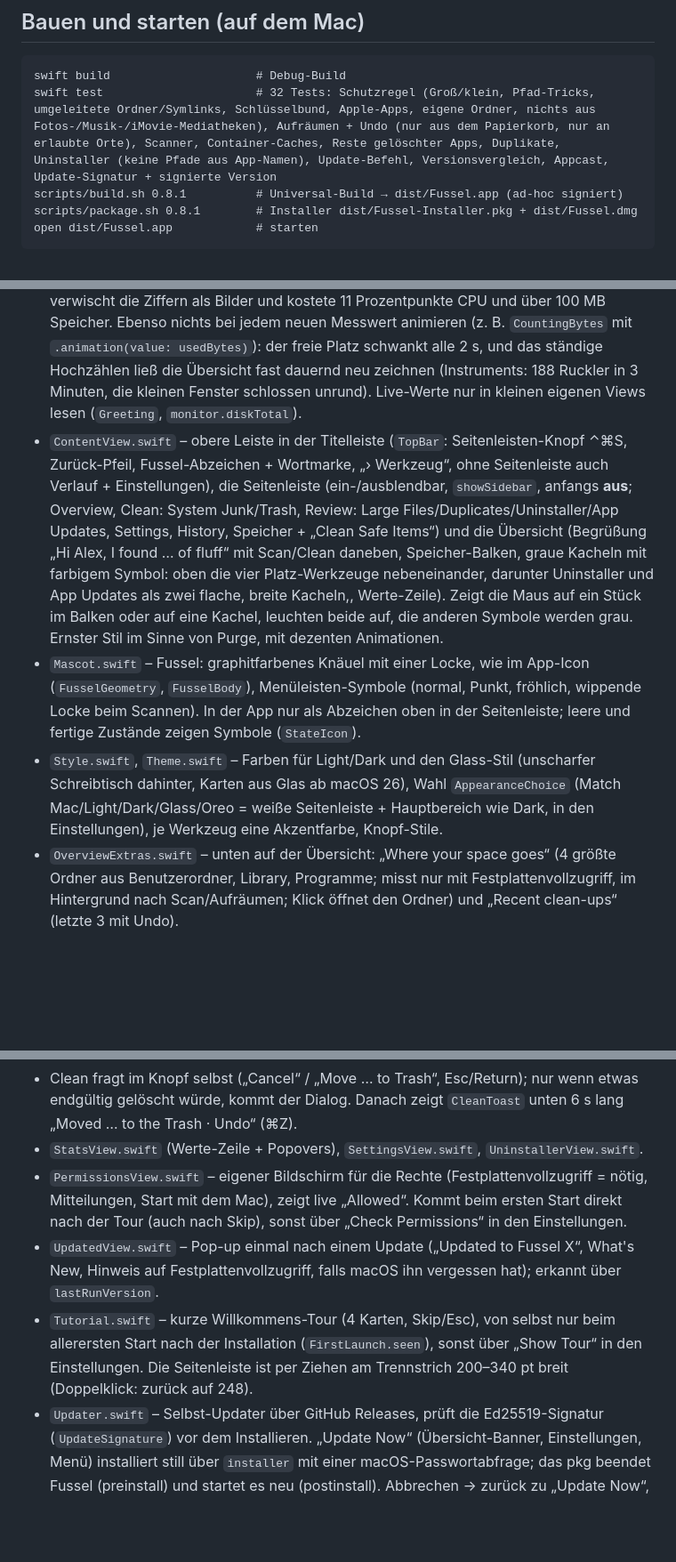
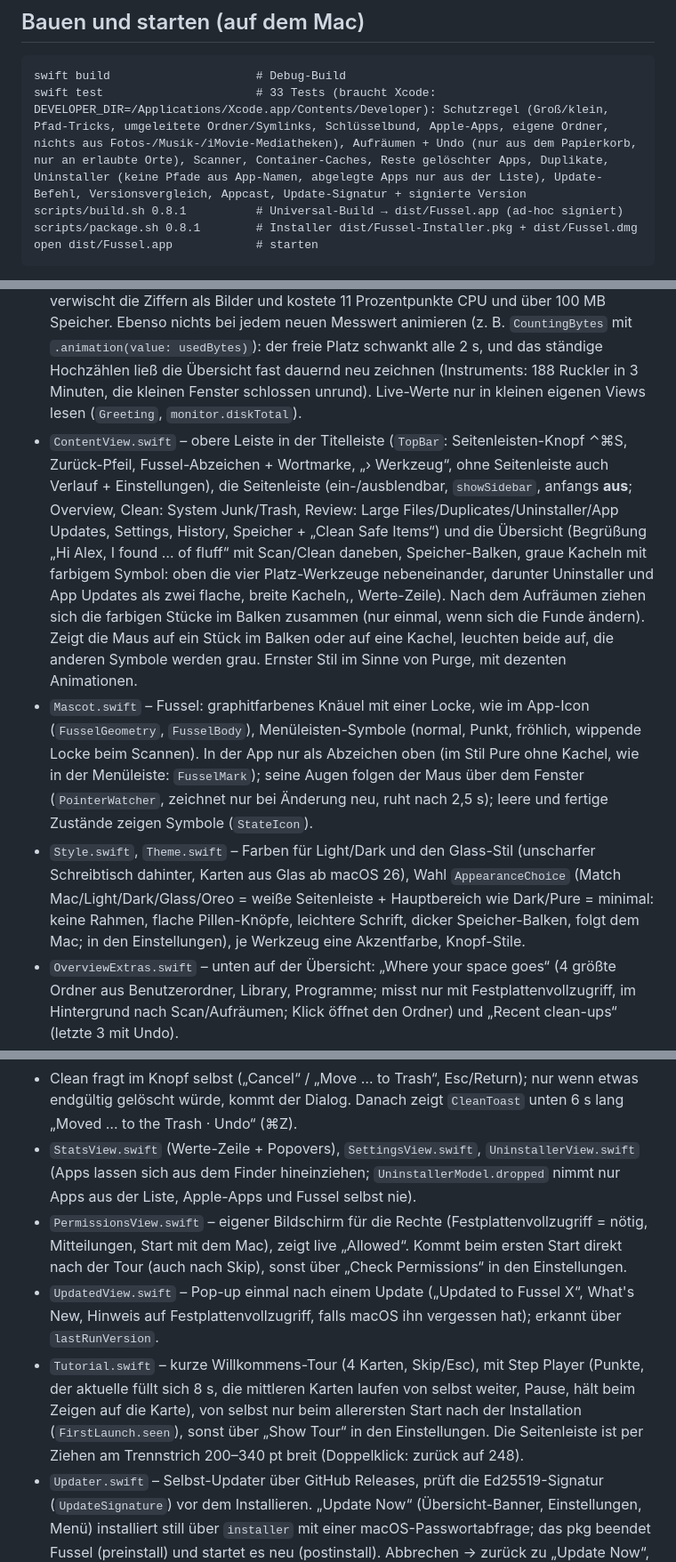
Before and after one commit to Dshamil/fussel, a Markdown page: CLAUDE.md, 3 parts joined by grey strips. Shown at 89% size. Rendered like a GitHub page; blank space fills up the shorter version.

````diff
--- a/CLAUDE.md
+++ b/CLAUDE.md
@@ -15,7 +15,7 @@ Fussel ist eine minimalistische, verspielte Mac-Aufräum-App (ähnlich CleanMyMa
 
 ```
 swift build                     # Debug-Build
-swift test                      # 32 Tests: Schutzregel (Groß/klein, Pfad-Tricks, umgeleitete Ordner/Symlinks, Schlüsselbund, Apple-Apps, eigene Ordner, nichts aus Fotos-/Musik-/iMovie-Mediatheken), Aufräumen + Undo (nur aus dem Papierkorb, nur an erlaubte Orte), Scanner, Container-Caches, Reste gelöschter Apps, Duplikate, Uninstaller (keine Pfade aus App-Namen), Update-Befehl, Versionsvergleich, Appcast, Update-Signatur + signierte Version
+swift test                      # 33 Tests (braucht Xcode: DEVELOPER_DIR=/Applications/Xcode.app/Contents/Developer): Schutzregel (Groß/klein, Pfad-Tricks, umgeleitete Ordner/Symlinks, Schlüsselbund, Apple-Apps, eigene Ordner, nichts aus Fotos-/Musik-/iMovie-Mediatheken), Aufräumen + Undo (nur aus dem Papierkorb, nur an erlaubte Orte), Scanner, Container-Caches, Reste gelöschter Apps, Duplikate, Uninstaller (keine Pfade aus App-Namen, abgelegte Apps nur aus der Liste), Update-Befehl, Versionsvergleich, Appcast, Update-Signatur + signierte Version
 scripts/build.sh 0.8.1          # Universal-Build → dist/Fussel.app (ad-hoc signiert)
 scripts/package.sh 0.8.1        # Installer dist/Fussel-Installer.pkg + dist/Fussel.dmg
 open dist/Fussel.app            # starten
@@ -40,17 +40,17 @@ Fussel ist eine Menüleisten-App (`LSUIElement`, ohne Dock-Symbol; in den Einste
 - `Scanner.swift`, `Cleaner.swift` – Suchen und in den Papierkorb legen. System Junk umfasst auch die Caches in App-Containern (nur mit Festplattenvollzugriff, nie Apple, nur der Inhalt von `Caches`, ab 1 MB) und „Leftovers of Removed Apps“ (Name = Bundle-ID, kein installierter Hersteller inkl. Audio-Plug-ins, keine geteilten Bausteine wie Firebase, 30 Tage unverändert, Hintergrunddienste nur ohne Programm; immer Review First). `Duplicates.swift`: doppelte Dateien ab 1 MB in Schreibtisch/Dokumente/Downloads/Bilder/Filme/Musik (Pakete wie die Fotos-Mediathek werden nie geöffnet), gleiche Größe → gleicher Anfang und gleiches Ende (je 64 KB) → gleicher SHA-256, parallel gelesen; Fingerabdrücke unveränderter Dateien merkt sich Fussel bis zum Beenden (2. Scan ~1,7 s statt ~4 s). Die älteste Kopie bleibt (`ModuleModel.kept`, nie in `items`, also nie wählbar), wird mit Pin + „Stays“ gezeigt und lässt sich per „Keep This One“ tauschen; Kopien in Downloads sind Safe to Remove, alle anderen Review First. Findet zwei Werkzeuge dieselbe Datei, zählt und räumt `AppModel` sie nur einmal. **`Cleaner.isSafeToRemove` ist die letzte Schutzlinie** – nur mit Tests ändern. Tests in `Tests/FusselTests/CleaningTests.swift`; vor einer Änderung prüfen, dass die Tests gegen die alte Fassung anschlagen würden.
 - `History.swift` – Verlauf + Undo (JSON in Application Support). Die Datei kann von anderen Programmen verändert werden: `restore` holt nur zurück, was wirklich im Papierkorb liegt, und nur an Orte, die `isSafeToRemove` erlaubt.
 - `SystemMonitor.swift` – Speicher, RAM, CPU, Temperatur (SMC), Akku, Netzwerk. Eine einzige Messschleife: 2 s bei offenem Fenster, 30 s im Hintergrund. Werte, die sich ständig ändern, **ohne** `.contentTransition(.numericText())` anzeigen: das zeichnet und verwischt die Ziffern als Bilder und kostete 11 Prozentpunkte CPU und über 100 MB Speicher. Ebenso nichts bei jedem neuen Messwert animieren (z. B. `CountingBytes` mit `.animation(value: usedBytes)`): der freie Platz schwankt alle 2 s, und das ständige Hochzählen ließ die Übersicht fast dauernd neu zeichnen (Instruments: 188 Ruckler in 3 Minuten, die kleinen Fenster schlossen unrund). Live-Werte nur in kleinen eigenen Views lesen (`Greeting`, `monitor.diskTotal`).
-- `ContentView.swift` – obere Leiste in der Titelleiste (`TopBar`: Seitenleisten-Knopf ⌃⌘S, Zurück-Pfeil, Fussel-Abzeichen + Wortmarke, „› Werkzeug“, ohne Seitenleiste auch Verlauf + Einstellungen), die Seitenleiste (ein-/ausblendbar, `showSidebar`, anfangs **aus**; Overview, Clean: System Junk/Trash, Review: Large Files/Duplicates/Uninstaller/App Updates, Settings, History, Speicher + „Clean Safe Items“) und die Übersicht (Begrüßung „Hi Alex, I found … of fluff“ mit Scan/Clean daneben, Speicher-Balken, graue Kacheln mit farbigem Symbol: oben die vier Platz-Werkzeuge nebeneinander, darunter Uninstaller und App Updates als zwei flache, breite Kacheln,, Werte-Zeile). Zeigt die Maus auf ein Stück im Balken oder auf eine Kachel, leuchten beide auf, die anderen Symbole werden grau. Ernster Stil im Sinne von Purge, mit dezenten Animationen.
-- `Mascot.swift` – Fussel: graphitfarbenes Knäuel mit einer Locke, wie im App-Icon (`FusselGeometry`, `FusselBody`), Menüleisten-Symbole (normal, Punkt, fröhlich, wippende Locke beim Scannen). In der App nur als Abzeichen oben in der Seitenleiste; leere und fertige Zustände zeigen Symbole (`StateIcon`).
-- `Style.swift`, `Theme.swift` – Farben für Light/Dark und den Glass-Stil (unscharfer Schreibtisch dahinter, Karten aus Glas ab macOS 26), Wahl `AppearanceChoice` (Match Mac/Light/Dark/Glass/Oreo = weiße Seitenleiste + Hauptbereich wie Dark, in den Einstellungen), je Werkzeug eine Akzentfarbe, Knopf-Stile.
+- `ContentView.swift` – obere Leiste in der Titelleiste (`TopBar`: Seitenleisten-Knopf ⌃⌘S, Zurück-Pfeil, Fussel-Abzeichen + Wortmarke, „› Werkzeug“, ohne Seitenleiste auch Verlauf + Einstellungen), die Seitenleiste (ein-/ausblendbar, `showSidebar`, anfangs **aus**; Overview, Clean: System Junk/Trash, Review: Large Files/Duplicates/Uninstaller/App Updates, Settings, History, Speicher + „Clean Safe Items“) und die Übersicht (Begrüßung „Hi Alex, I found … of fluff“ mit Scan/Clean daneben, Speicher-Balken, graue Kacheln mit farbigem Symbol: oben die vier Platz-Werkzeuge nebeneinander, darunter Uninstaller und App Updates als zwei flache, breite Kacheln,, Werte-Zeile). Nach dem Aufräumen ziehen sich die farbigen Stücke im Balken zusammen (nur einmal, wenn sich die Funde ändern). Zeigt die Maus auf ein Stück im Balken oder auf eine Kachel, leuchten beide auf, die anderen Symbole werden grau. Ernster Stil im Sinne von Purge, mit dezenten Animationen.
+- `Mascot.swift` – Fussel: graphitfarbenes Knäuel mit einer Locke, wie im App-Icon (`FusselGeometry`, `FusselBody`), Menüleisten-Symbole (normal, Punkt, fröhlich, wippende Locke beim Scannen). In der App nur als Abzeichen oben (im Stil Pure ohne Kachel, wie in der Menüleiste: `FusselMark`); seine Augen folgen der Maus über dem Fenster (`PointerWatcher`, zeichnet nur bei Änderung neu, ruht nach 2,5 s); leere und fertige Zustände zeigen Symbole (`StateIcon`).
+- `Style.swift`, `Theme.swift` – Farben für Light/Dark und den Glass-Stil (unscharfer Schreibtisch dahinter, Karten aus Glas ab macOS 26), Wahl `AppearanceChoice` (Match Mac/Light/Dark/Glass/Oreo = weiße Seitenleiste + Hauptbereich wie Dark/Pure = minimal: keine Rahmen, flache Pillen-Knöpfe, leichtere Schrift, dicker Speicher-Balken, folgt dem Mac; in den Einstellungen), je Werkzeug eine Akzentfarbe, Knopf-Stile.
 - `OverviewExtras.swift` – unten auf der Übersicht: „Where your space goes“ (4 größte Ordner aus Benutzerordner, Library, Programme; misst nur mit Festplattenvollzugriff, im Hintergrund nach Scan/Aufräumen; Klick öffnet den Ordner) und „Recent clean-ups“ (letzte 3 mit Undo).
 - `ModuleView.swift` – Seiten der Werkzeuge: Balken nach Gruppen (bei 2–5 Gruppen, nicht bei Duplicates), Filter (Safe to Remove / Review First), Sortierung, dann eine aufklappbare Karte je Gruppe (eigenes Häkchen, Summe) mit kompakten Zeilen (`GroupCard`, `CompactRow`; Pfad als Tooltip, Lupe = im Finder zeigen); lange Gruppen zeigen erst 50 Zeilen, dann „Show all N“.
 - `Review.swift` – „One by One“ auf jeder Werkzeug-Seite: eine Karte pro Datei (QuickLook-Vorschau, Größe, Ordner, Alter), ← Keep / → Move to Trash / ⌘Z zurück. Ändert nur die Auswahl; gelöscht wird erst mit Clean.
 - Clean fragt im Knopf selbst („Cancel“ / „Move … to Trash“, Esc/Return); nur wenn etwas endgültig gelöscht würde, kommt der Dialog. Danach zeigt `CleanToast` unten 6 s lang „Moved … to the Trash · Undo“ (⌘Z).
-- `StatsView.swift` (Werte-Zeile + Popovers), `SettingsView.swift`, `UninstallerView.swift`.
+- `StatsView.swift` (Werte-Zeile + Popovers), `SettingsView.swift`, `UninstallerView.swift` (Apps lassen sich aus dem Finder hineinziehen; `UninstallerModel.dropped` nimmt nur Apps aus der Liste, Apple-Apps und Fussel selbst nie).
 - `PermissionsView.swift` – eigener Bildschirm für die Rechte (Festplattenvollzugriff = nötig, Mitteilungen, Start mit dem Mac), zeigt live „Allowed“. Kommt beim ersten Start direkt nach der Tour (auch nach Skip), sonst über „Check Permissions“ in den Einstellungen.
 - `UpdatedView.swift` – Pop-up einmal nach einem Update („Updated to Fussel X“, What's New, Hinweis auf Festplattenvollzugriff, falls macOS ihn vergessen hat); erkannt über `lastRunVersion`.
-- `Tutorial.swift` – kurze Willkommens-Tour (4 Karten, Skip/Esc), von selbst nur beim allerersten Start nach der Installation (`FirstLaunch.seen`), sonst über „Show Tour“ in den Einstellungen. Die Seitenleiste ist per Ziehen am Trennstrich 200–340 pt breit (Doppelklick: zurück auf 248).
+- `Tutorial.swift` – kurze Willkommens-Tour (4 Karten, Skip/Esc), mit Step Player (Punkte, der aktuelle füllt sich 8 s, die mittleren Karten laufen von selbst weiter, Pause, hält beim Zeigen auf die Karte), von selbst nur beim allerersten Start nach der Installation (`FirstLaunch.seen`), sonst über „Show Tour“ in den Einstellungen. Die Seitenleiste ist per Ziehen am Trennstrich 200–340 pt breit (Doppelklick: zurück auf 248).
 - `Updater.swift` – Selbst-Updater über GitHub Releases, prüft die Ed25519-Signatur (`UpdateSignature`) vor dem Installieren. „Update Now“ (Übersicht-Banner, Einstellungen, Menü) installiert still über `installer` mit einer macOS-Passwortabfrage; das pkg beendet Fussel (preinstall) und startet es neu (postinstall). Abbrechen → zurück zu „Update Now“, anderer Fehler → normales Installer-Fenster. Der Admin-Befehl kopiert das geprüfte pkg in einen eigenen Ordner, vergleicht dort den SHA-256-Fingerabdruck und schreibt nichts nach /tmp (`installCommand`).
 - `AppUpdates.swift` – Updates anderer Apps (App Store + Sparkle-Feeds).
 - `FluffWatcher.swift` – wöchentliche Erinnerung.
````
Also changed, not shown: README.md (+2 -2 lines), docs/screenshots/pure.png (added), 13 other files.
